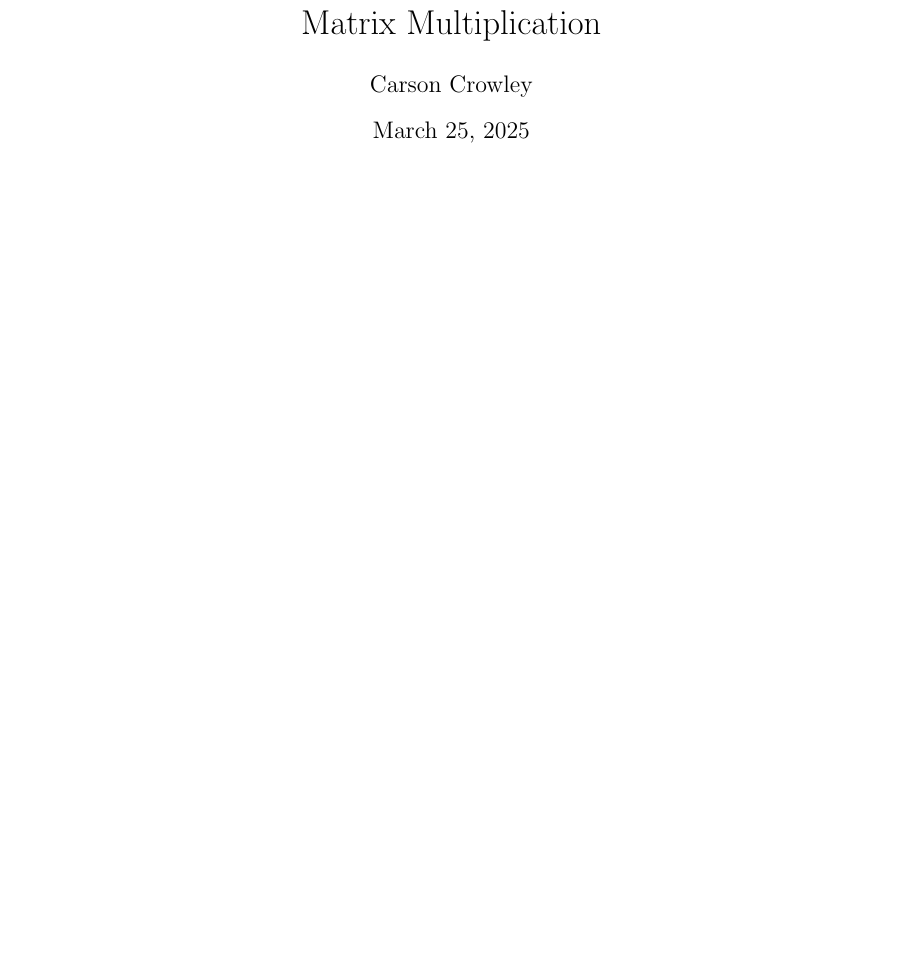
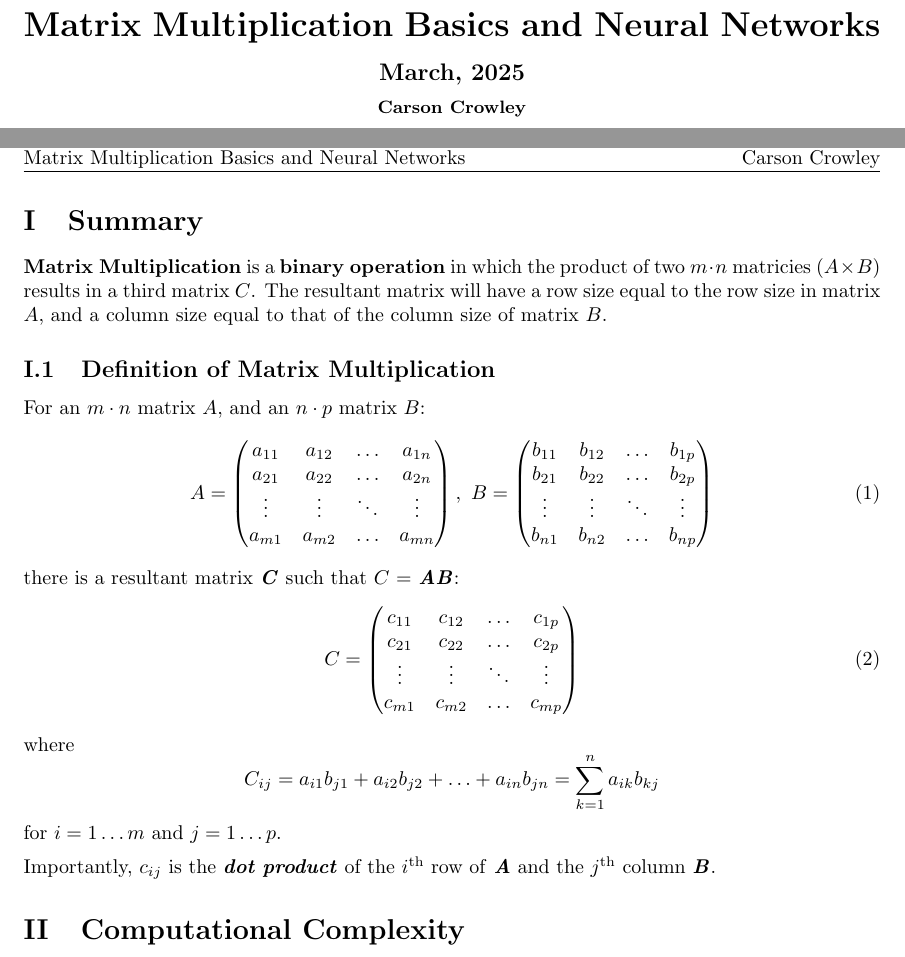
Before and after one commit to memorex-96/NeuralNetwork, a LaTeX document (documentations/libraries/math/MatrixMultiplication.tex): part of the page before the commit and two parts of pages 1 and 2 of 2 after it, the two joined at a grey line, cut at the place of the change, the shorter picture padded with empty space. Compiled offline with pdfLaTeX.

Commit message:
Began Matrix Multiplication Documentation

```diff
--- a/documentations/libraries/math/MatrixMultiplication.tex
+++ b/documentations/libraries/math/MatrixMultiplication.tex
@@ -6,3 +17,9 @@
+\fancyhf{}
+
+\fancyhead[L]{Matrix Multiplication Basics and Neural Networks}
+\fancyhead[R]{\thepage of \pageref{LastPage} \\ Carson Crowley}
+
+\renewcommand{\thesection}{\Roman{section}}
+
 
 \begin{document}
-\maketitle
@@ -9 +30,42 @@
+	{\LARGE \textbf{Matrix Multiplication Basics and Neural Networks}} \\[1em]
+	{\large \textbf{March, 2025}} \\[0.5em]
+	{\small \textbf{Carson Crowley}}
+\end{center}
+
+\thispagestyle{empty}
+\newpage
+\section{Summary}
+\textbf{Matrix Multiplication} is a \textbf{binary operation} in which the product of two \(m\cdot n\) matricies (\(A\times B\)) results in a third matrix \(C\). The resultant matrix will have a row size equal to the row size in matrix \(A\), and a column size equal to that of the column size of matrix \(B\).
+\subsection{Definition of Matrix Multiplication}
+For an \(m\cdot n\) matrix \(A\), and an \(n\cdot p\) matrix \(B\):
+\begin{equation}
+	A = \begin{pmatrix} a_{11} & a_{12} & \hdots & a_{1n} \\
+			    a_{21} & a_{22} & \hdots & a_{2n} \\
+			    \vdots & \vdots & \ddots & \vdots \\
+			    a_{m1} & a_{m2} & \hdots & a_{mn}
+	\end{pmatrix},\text{ }
+	B = \begin{pmatrix} b_{11} & b_{12} & \hdots & b_{1p} \\
+	 		    b_{21} & b_{22} & \hdots & b_{2p} \\
+			    \vdots & \vdots & \ddots & \vdots \\
+			    b_{n1} & b_{n2} & \hdots & b_{np}
+	\end{pmatrix}
+\end{equation}
+there is a resultant matrix \textbf{\textit{C}} such that \(C\) = \textbf{\textit{AB}}:
+\begin{equation}
+	C = \begin{pmatrix} c_{11} & c_{12} & \hdots & c_{1p} \\
+			    c_{21} & c_{22} & \hdots & c_{2p} \\
+			    \vdots & \vdots & \ddots & \vdots \\
+		  	    c_{m1} & c_{m2} & \hdots & c_{mp}
+	\end{pmatrix}
+\end{equation}
+where
+\[C_{ij} = a_{i1}b_{j1} + a_{i2}b_{j2} + \hdots + a_{in}b_{jn} = \sum_{k=1}^{n}a_{ik}b_{kj}\]
+for \(i = 1 \hdots m\) and \(j = 1 \hdots p\). \\[0.5em]
+Importantly, \(c_{ij}\) is the \textbf{\textit{dot product}} of the \(i^{\text{th}}\) row of \textbf{\textit{A}} and the \(j^{\text{th}}\) column \textbf{\textit{B}}.
+
+		% TODO: input the rewritten C matrix dot product of AB
+
+
+\section{Computational Complexity}
+
 \end{document}
```
Also changed, not shown: documentations/libraries/math/MatrixMultiplication.pdf, documentations/libraries/math/MatrixMultiplication.tex (19 more changed lines).
